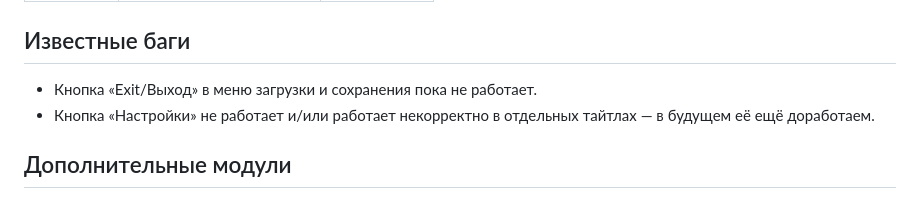
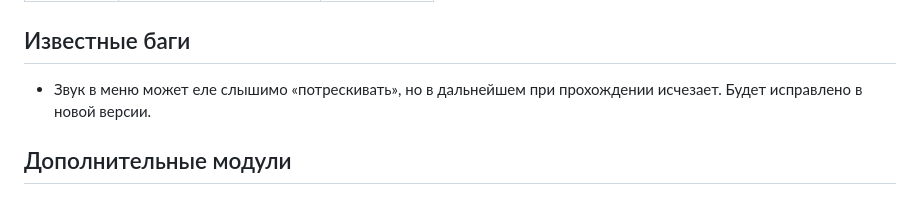
Before and after one commit to VienDesuPorting/ikuradroid, a Markdown page: README.md, the part around the change. Rendered like a GitHub page.

```diff
--- a/README.md
+++ b/README.md
@@ -44,8 +44,7 @@ English version: [README.en.md](README.en.md)
 
 ## Известные баги
 
-- Кнопка «Exit/Выход» в меню загрузки и сохранения пока не работает.
-- Кнопка «Настройки» не работает и/или работает некорректно в отдельных тайтлах — в будущем её ещё доработаем.
+- Звук в меню может еле слышимо «потрескивать», но в дальнейшем при прохождении исчезает. Будет исправлено в новой версии.
 
 ## Дополнительные модули
 
```
Also changed, not shown: README.en.md (+1 -2 lines).
